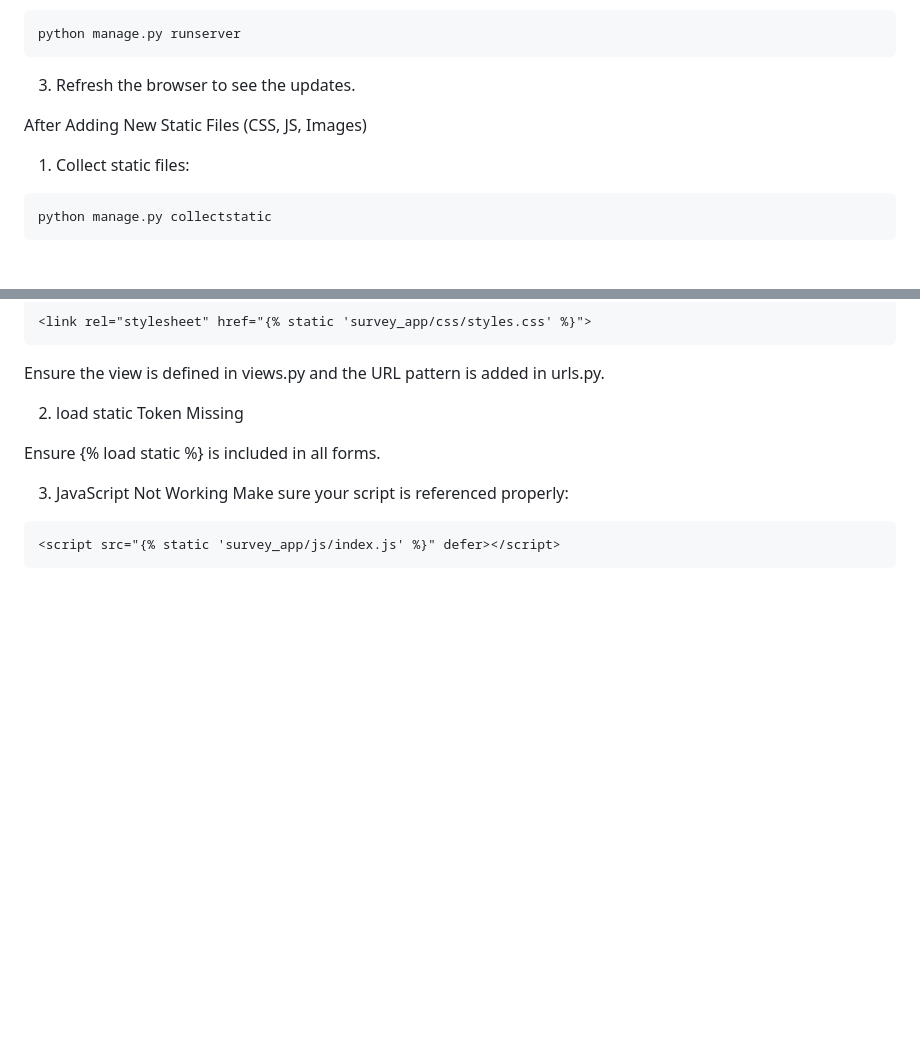
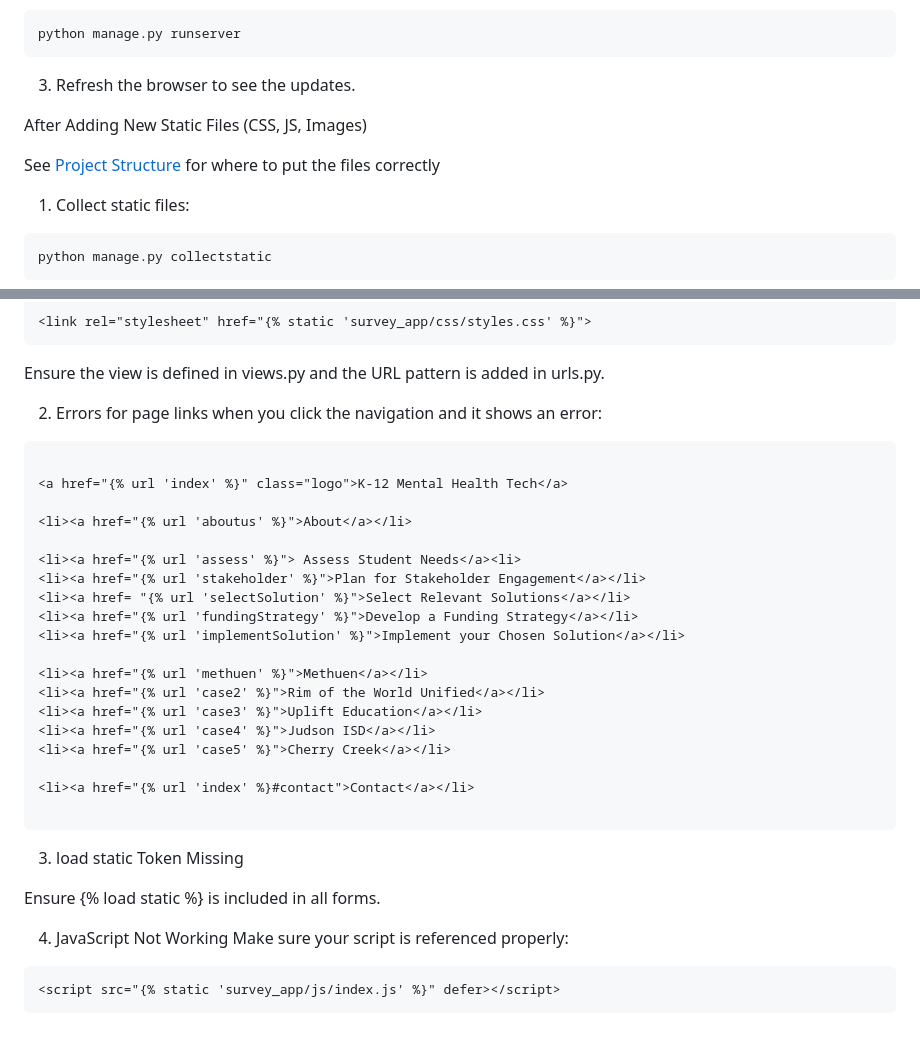
Before and after one commit to syfurrahman/Group_2-headstream-K-12-Mental_Health_Navigator_, a Markdown page: README.md, 2 parts joined by grey strips. GitHub-like rendering; blank space fills up the shorter version.

Commit message:
All done

````diff
--- a/README.md
+++ b/README.md
@@ -150,6 +150,8 @@ python manage.py runserver
 
 After Adding New Static Files (CSS, JS, Images)
 
+See [Project Structure](#project-structure) for where to put the files correctly
+
 1. Collect static files:
 
 ```bash
@@ -266,11 +268,35 @@ First ensure that the CSS styles page is linked correctly:
 
 Ensure the view is defined in views.py and the URL pattern is added in urls.py.
 
-2. load static Token Missing
+2. Errors for page links when you click the navigation and it shows an error:
+
+```html
+
+<a href="{% url 'index' %}" class="logo">K-12 Mental Health Tech</a>
+
+<li><a href="{% url 'aboutus' %}">About</a></li>
+
+<li><a href="{% url 'assess' %}"> Assess Student Needs</a><li>
+<li><a href="{% url 'stakeholder' %}">Plan for Stakeholder Engagement</a></li>
+<li><a href= "{% url 'selectSolution' %}">Select Relevant Solutions</a></li>
+<li><a href="{% url 'fundingStrategy' %}">Develop a Funding Strategy</a></li>
+<li><a href="{% url 'implementSolution' %}">Implement your Chosen Solution</a></li>
+
+<li><a href="{% url 'methuen' %}">Methuen</a></li>
+<li><a href="{% url 'case2' %}">Rim of the World Unified</a></li>
+<li><a href="{% url 'case3' %}">Uplift Education</a></li>
+<li><a href="{% url 'case4' %}">Judson ISD</a></li>
+<li><a href="{% url 'case5' %}">Cherry Creek</a></li>
+
+<li><a href="{% url 'index' %}#contact">Contact</a></li>
+
+```
+
+3. load static Token Missing
 
 Ensure {% load static %} is included in all forms.
 
-3. JavaScript Not Working
+4. JavaScript Not Working
 Make sure your script is referenced properly:
 
 ```html
````
